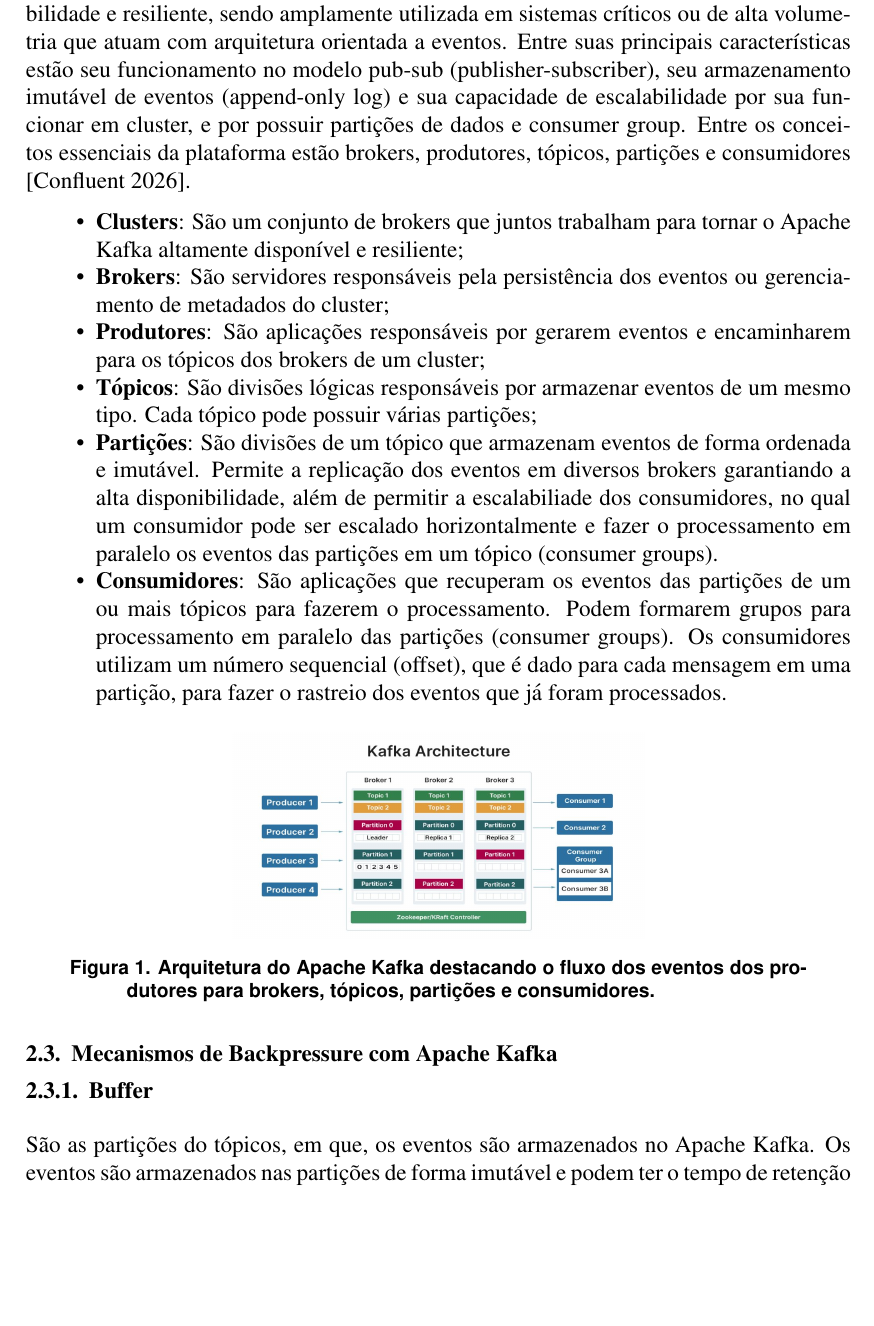
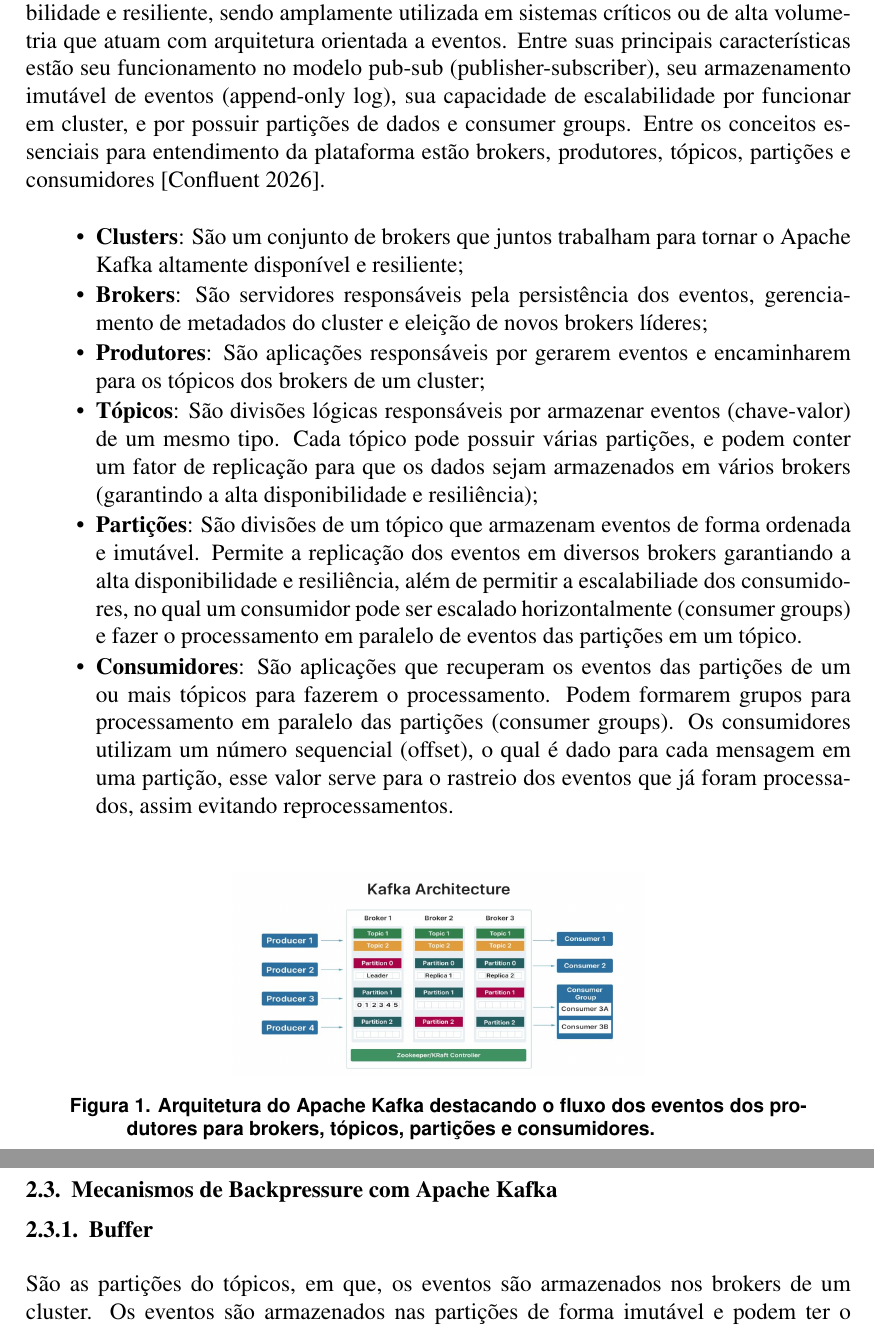
Before and after one commit to 1Wggb1/ufabc-tcc-apache-kafka, a LaTeX thesis (latex-template/tcc.tex): part of page 4 of 7 before the commit and two parts of pages 4 and 5 of 7 after it, the two joined at a grey line, cut so that both start at the same text, the shorter picture padded with empty space. Compiled offline with pdfLaTeX.

Commit message:
Pequenas correções revisão da literatura (apache kafka)

```diff
--- a/latex-template/tcc.tex
+++ b/latex-template/tcc.tex
@@ -61,15 +61,15 @@
   É um padrão de arquitetura no qual o servidor passa a rejeitar algumas  requisições quando um determinado limite é atingido, para se manter saudável \cite{newmanResilientds}, assim é possível continuar operando normalmente para uma parcela das requisições. Quando o limite é atingido, novas solicitações recebem uma mensagem informando ao cliente que não será possível tratar a requisição naquele momento (considerando uma API HTTP, poderia ser retornado o status code 429 Too Many Request ou 503 Service Unavailable). Esse é um outro mecanismo que atua como backpressure, pois quando um determinado limite é atingido o servidor passa a rejeitar  solicitações excedentes evitando sua sobrecarga.
 
   \subsection{Apache Kafka}
-  Apache Kafka é uma plataforma open-source distribuida de streaming de eventos focada em lidar com alta volumetria de dados, baixa latência e resiliência \cite{apacheKafka2026, gorshkova2026kafka}. A plataforma atua como um broker de mensageria com alta disponibilidade e resiliente, sendo amplamente utilizada em sistemas críticos ou de alta volumetria que atuam com arquitetura orientada a eventos. Entre suas principais características estão seu funcionamento no modelo pub-sub (publisher-subscriber), seu armazenamento imutável de eventos (append-only log) e sua capacidade de escalabilidade por sua funcionar em cluster, e por possuir partições de dados e consumer group.  Entre os conceitos essenciais da plataforma estão brokers, produtores, tópicos, partições e consumidores \cite{confluenceKafka2026}.
+  Apache Kafka é uma plataforma open-source distribuida de streaming de eventos focada em lidar com alta volumetria de dados, baixa latência e resiliência \cite{apacheKafka2026, gorshkova2026kafka}. A plataforma atua como um broker de mensageria com alta disponibilidade e resiliente, sendo amplamente utilizada em sistemas críticos ou de alta volumetria que atuam com arquitetura orientada a eventos. Entre suas principais características estão seu funcionamento no modelo pub-sub (publisher-subscriber), seu armazenamento imutável de eventos (append-only log), sua capacidade de escalabilidade por funcionar em cluster, e por possuir partições de dados e consumer groups.  Entre os conceitos essenciais para entendimento da plataforma estão brokers, produtores, tópicos, partições e consumidores \cite{confluenceKafka2026}.
 
   \begin{itemize}
     \item \textbf{Clusters}: São um conjunto de brokers que juntos trabalham para tornar o Apache Kafka altamente disponível e resiliente;
-    \item \textbf{Brokers}: São servidores responsáveis pela persistência dos eventos ou gerenciamento de metadados do cluster;
+    \item \textbf{Brokers}: São servidores responsáveis pela persistência dos eventos, gerenciamento de metadados do cluster e eleição de novos brokers líderes;
     \item \textbf{Produtores}: São aplicações responsáveis por gerarem eventos e encaminharem para os tópicos dos brokers de um cluster;
-    \item \textbf{Tópicos}: São divisões lógicas responsáveis por armazenar eventos de um mesmo tipo. Cada tópico pode possuir várias partições;
-    \item \textbf{Partições}: São divisões de um tópico que armazenam eventos de forma ordenada e imutável. Permite a replicação dos eventos em diversos brokers garantiando a alta disponibilidade, além de permitir a escalabiliade dos consumidores, no qual um consumidor pode ser escalado horizontalmente e fazer o processamento em paralelo os eventos das partições em um tópico (consumer groups).
-    \item \textbf{Consumidores}: São aplicações que recuperam os eventos das partições de um ou mais tópicos para fazerem o processamento. Podem formarem grupos para processamento em paralelo das partições (consumer groups). Os consumidores utilizam um número sequencial (offset), que é dado para cada mensagem em uma partição, para fazer o rastreio dos eventos que já foram processados.
+    \item \textbf{Tópicos}: São divisões lógicas responsáveis por armazenar eventos (chave-valor) de um mesmo tipo. Cada tópico pode possuir várias partições, e podem conter um fator de replicação para que os dados sejam armazenados em vários brokers (garantindo a alta disponibilidade e resiliência);
+    \item \textbf{Partições}: São divisões de um tópico que armazenam eventos de forma ordenada e imutável. Permite a replicação dos eventos em diversos brokers garantiando a alta disponibilidade e resiliência, além de permitir a escalabiliade dos consumidores, no qual um consumidor pode ser escalado horizontalmente (consumer groups) e fazer o processamento em paralelo de eventos das partições em um tópico.
+    \item \textbf{Consumidores}: São aplicações que recuperam os eventos das partições de um ou mais tópicos para fazerem o processamento. Podem formarem grupos para processamento em paralelo das partições (consumer groups). Os consumidores utilizam um número sequencial (offset), o qual é dado para cada mensagem em uma partição, esse valor serve para o rastreio dos eventos que já foram processados, assim evitando reprocessamentos.
   \end{itemize}
 
   \begin{figure}[htbp]
@@ -83,7 +83,7 @@
   \subsection{Mecanismos de Backpressure com Apache Kafka}
 
   \subsubsection{Buffer}
-  São as partições do tópicos, em que, os eventos são armazenados no Apache Kafka. Os eventos são armazenados nas partições de forma imutável e podem ter o tempo de retenção ilimitado. Diferente de outros sistemas de mensageria, em que, as mensagens são excluídas após o consumo, o Apache Kafka mantém os eventos durante a janela de retenção, podendo ser recuperado a qualquer momento dentro dessa janela. A implementação do backpressure acontece no fato dos eventos serem guardados para futuro processamento sem sobrecarga direta dos consumidores.
+  São as partições do tópicos, em que, os eventos são armazenados nos brokers de um cluster. Os eventos são armazenados nas partições de forma imutável e podem ter o tempo de retenção ilimitado. Diferente de outros sistemas de mensageria, em que, as mensagens são excluídas após o consumo, o Apache Kafka mantém os eventos durante a janela de retenção, podendo ser recuperado a qualquer momento dentro dessa janela. A implementação do backpressure acontece no fato dos eventos serem guardados para futuro processamento sem sobrecarga direta dos consumidores.
 
   \subsubsection{Quotas}
   Quotas no Apache Kafka permite especificar um limite máximo em Bytes ou consumo de CPU para produtores ou consumidores por segundos. As quotas se aplicam em todos os tópicos dos brokers. No caso dos produtores, o Apache Kafka não rejeita os eventos, mas passa a atrasar as resposta de confirmação, assim evitando o envio de novos eventos. Quando o limite é atingido a aplicação (produtor ou consumidor) recebe uma resposta com o tempo até que o próximo evento possa ser enviado/recuperado, com esse valor a aplicação pode ajustar seus envios/recuperação \cite{conduktorQuotaDerosiaux2026}.
```
Also changed, not shown: latex-template/tcc.tex (2 more changed lines).
